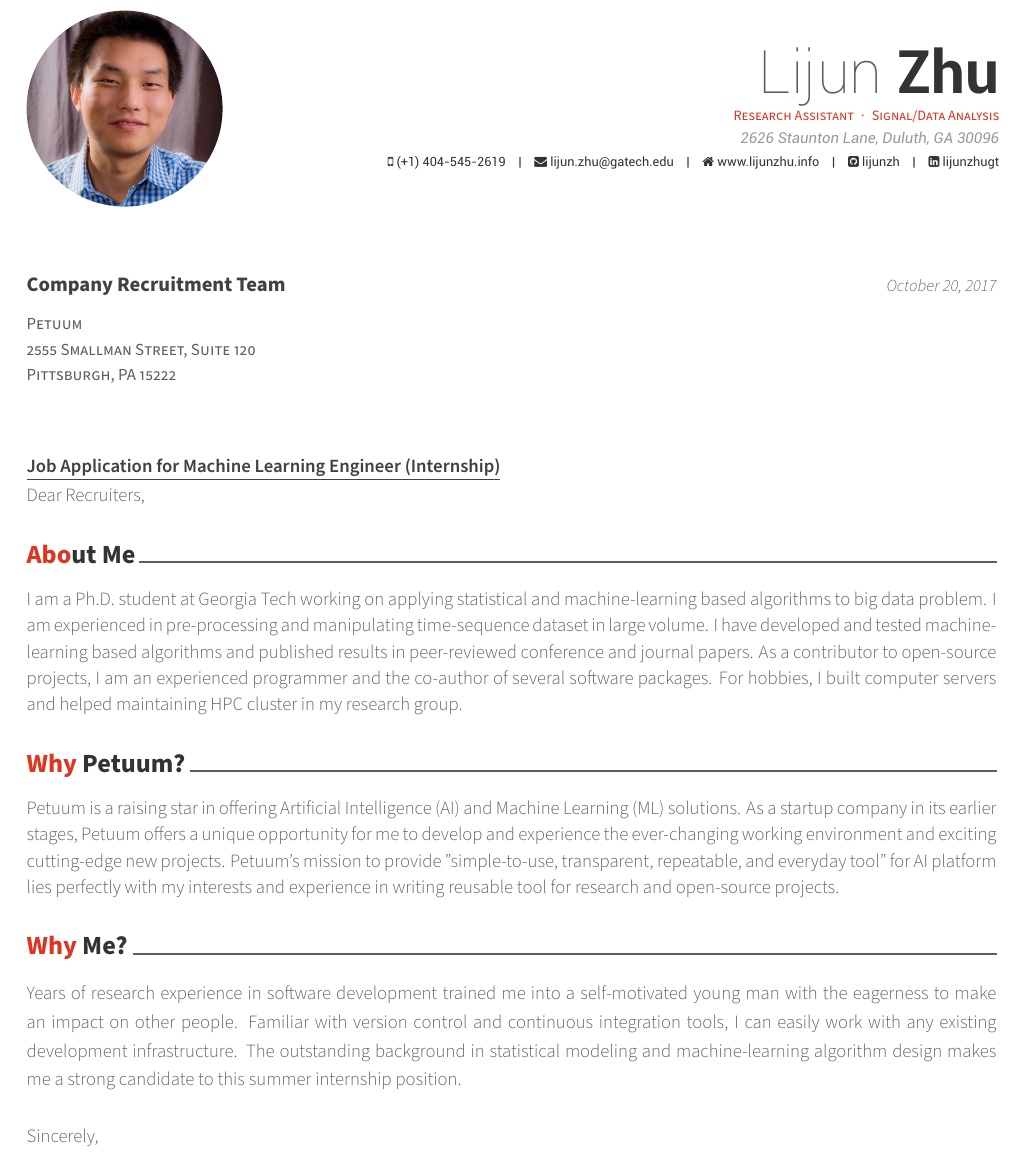
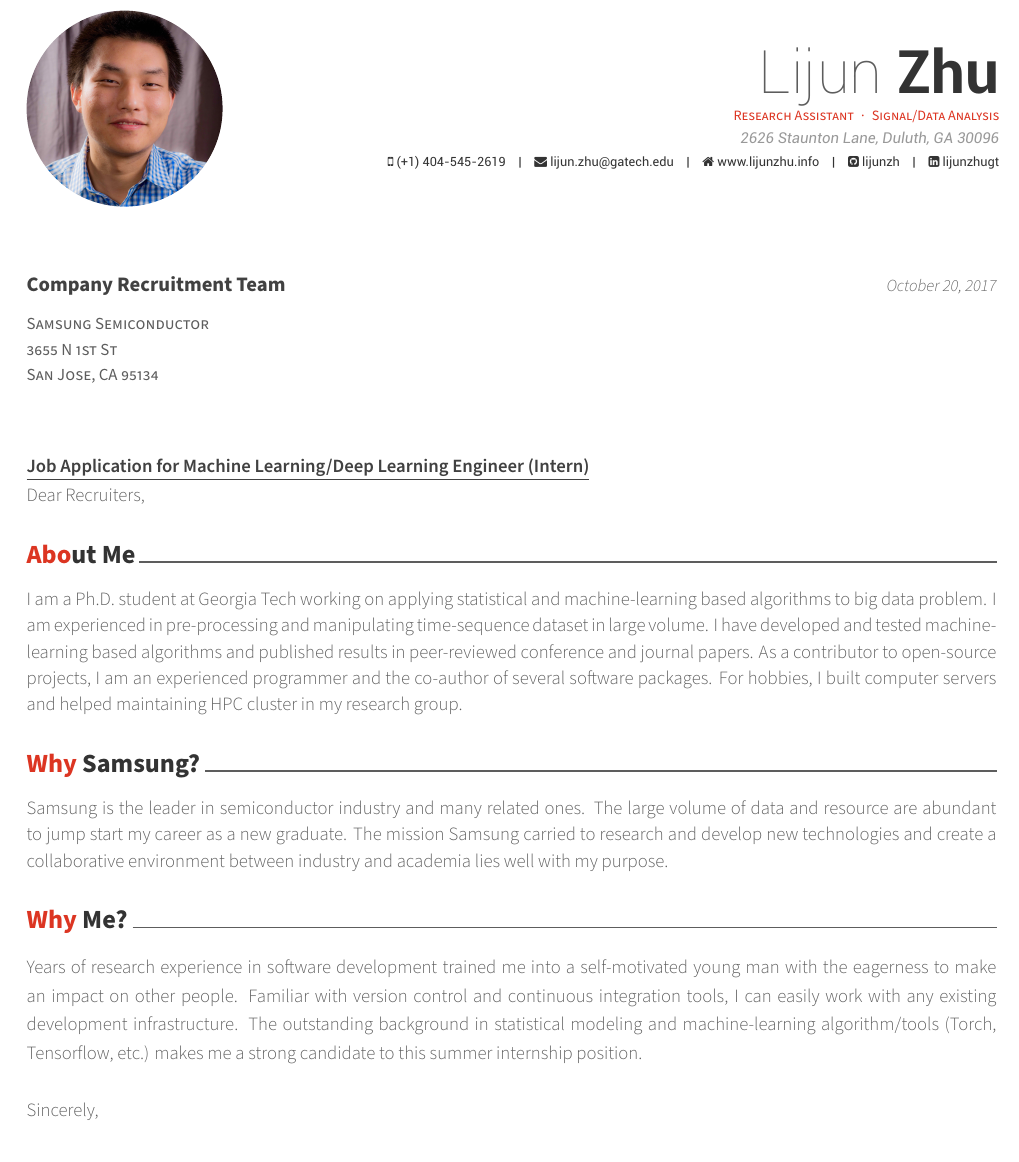
Before and after one commit to lijunzh/resume_old, a LaTeX CV (coverletter.tex): part of the page, cut so that both start at the same text. Compiled offline with XeLaTeX.

Commit message:
Samsung ML intern

```diff
--- a/coverletter.tex
+++ b/coverletter.tex
@@ -79,11 +79,11 @@
 % The company being applied to
 \recipient
   {Company Recruitment Team}
-  {Petuum\\2555 Smallman Street, Suite 120\\Pittsburgh, PA 15222}
+  {Samsung Semiconductor\\3655 N 1st St\\San Jose, CA 95134}
 % The date on the letter, default is the date of compilation
 \letterdate{\today}
 % The title of the letter
-\lettertitle{Job Application for Machine Learning Engineer (Internship)}
+\lettertitle{Job Application for Machine Learning/Deep Learning Engineer (Intern)}
 % How the letter is opened
 \letteropening{Dear Recruiters,}
 % How the letter is closed
@@ -117,11 +117,12 @@
 \lettersection{About Me}
 I am a Ph.D. student at Georgia Tech working on applying statistical and machine-learning based algorithms to big data problem. I am experienced in pre-processing and manipulating time-sequence dataset in large volume. I have developed and tested machine-learning based algorithms and published results in peer-reviewed conference and journal papers. As a contributor to open-source projects, I am an experienced programmer and the co-author of several software packages. For hobbies, I built computer servers and helped maintaining HPC cluster in my research group.
 
-\lettersection{Why Petuum?}
-Petuum is a raising star in offering Artificial Intelligence (AI) and Machine Learning (ML) solutions. As a startup company in its earlier stages, Petuum offers a unique opportunity for me to develop and experience the ever-changing working environment and exciting cutting-edge new projects. Petuum's mission to provide "simple-to-use, transparent, repeatable, and everyday tool" for AI platform lies perfectly with my interests and experience in writing reusable tool for research and open-source projects.
+\lettersection{Why Samsung?}
+Samsung is the leader in semiconductor industry and many related ones. The large volume of data and resource are abundant to jump start my career as a new graduate. The mission Samsung carried to research and develop new technologies and create a collaborative environment between industry and academia lies well with my purpose.
+
 
 \lettersection{Why Me?}
-Years of research experience in software development trained me into a self-motivated young man with the eagerness to make an impact on other people. Familiar with version control and continuous integration tools, I can easily work with any existing development infrastructure. The outstanding background in statistical modeling and machine-learning algorithm design makes me a strong candidate to this summer internship position.
+Years of research experience in software development trained me into a self-motivated young man with the eagerness to make an impact on other people. Familiar with version control and continuous integration tools, I can easily work with any existing development infrastructure. The outstanding background in statistical modeling and machine-learning algorithm/tools (Torch, Tensorflow, etc.) makes me a strong candidate to this summer internship position.
 \end{cvletter}
 
 
```
Also changed, not shown: resume/experience.tex (+1 -1 lines).
